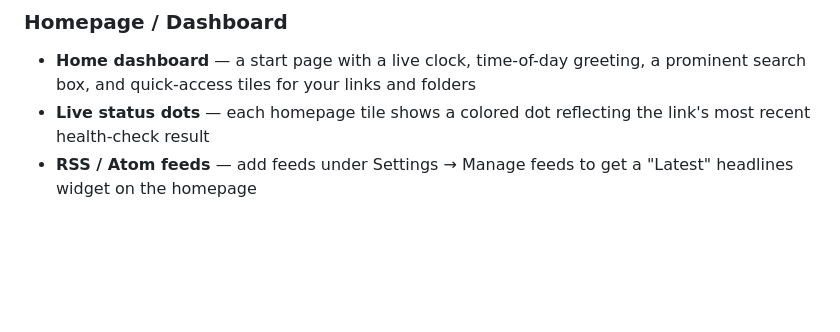
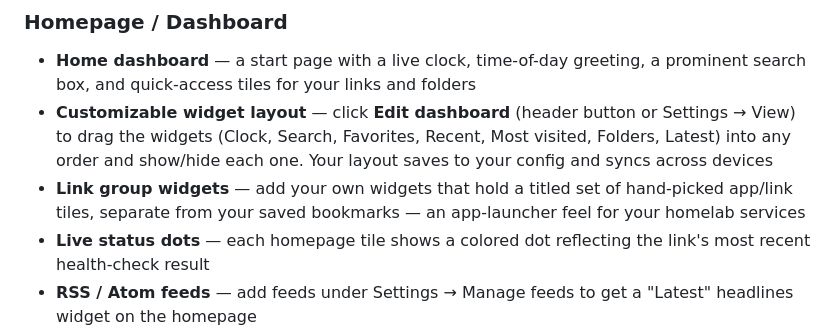
Before and after one commit to anthonyjohnsonga/msp-beacon, a Markdown page: README.md, the part around the change. Drawn GitHub-style; blank space fills up the shorter version.

Commit message:
Document the customizable dashboard in the README
Add Homepage / Dashboard bullets for the v1.0.15 widget dashboard: the
drag-to-reorder + show/hide widget layout (Edit dashboard) and the new
Link group widgets.

```diff
--- a/README.md
+++ b/README.md
@@ -40,6 +40,8 @@ move between machines, or host on a file share.
 
 ### Homepage / Dashboard
 - **Home dashboard** — a start page with a live clock, time-of-day greeting, a prominent search box, and quick-access tiles for your links and folders
+- **Customizable widget layout** — click **Edit dashboard** (header button or Settings → View) to drag the widgets (Clock, Search, Favorites, Recent, Most visited, Folders, Latest) into any order and show/hide each one. Your layout saves to your config and syncs across devices
+- **Link group widgets** — add your own widgets that hold a titled set of hand-picked app/link tiles, separate from your saved bookmarks — an app-launcher feel for your homelab services
 - **Live status dots** — each homepage tile shows a colored dot reflecting the link's most recent health-check result
 - **RSS / Atom feeds** — add feeds under Settings → Manage feeds to get a "Latest" headlines widget on the homepage
 - **Custom homepage background** — set a backdrop from a built-in gradient, an image URL, or your own uploaded image (stored locally on your server, no third-party calls), with dim and blur sliders to keep everything readable
```
